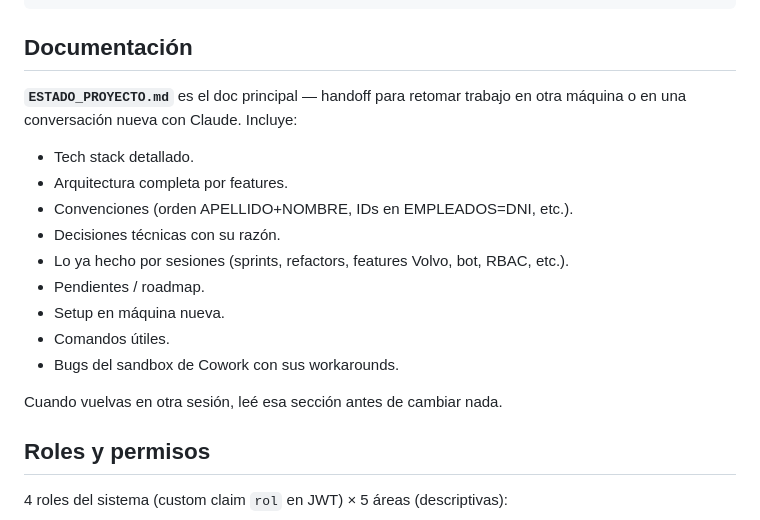
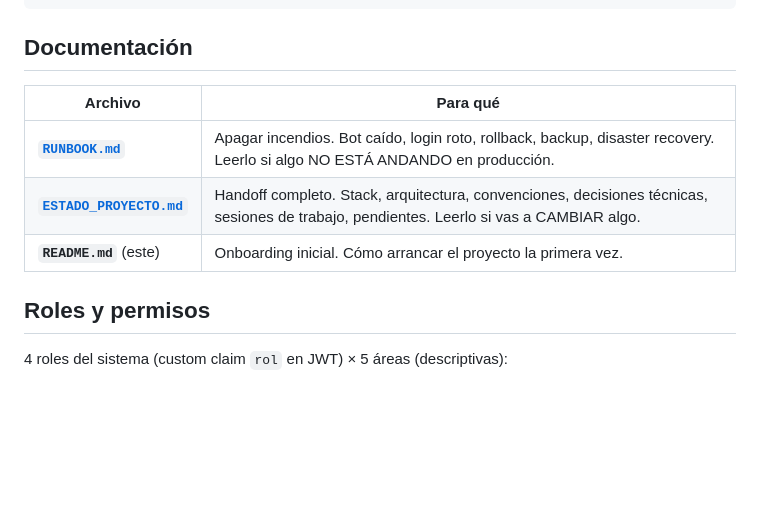
Before and after one commit to rodriguezreysantiago/logistica_app_profesional, a Markdown page: README.md, the part around the change. Drawn GitHub-style; blank space fills up the shorter version.

```diff
--- a/README.md
+++ b/README.md
@@ -62,19 +62,11 @@ logistica_app_profesional/
 
 ## Documentación
 
-**`ESTADO_PROYECTO.md`** es el doc principal — handoff para retomar trabajo en otra máquina o en una conversación nueva con Claude. Incluye:
-
-- Tech stack detallado.
-- Arquitectura completa por features.
-- Convenciones (orden APELLIDO+NOMBRE, IDs en EMPLEADOS=DNI, etc.).
-- Decisiones técnicas con su razón.
-- Lo ya hecho por sesiones (sprints, refactors, features Volvo, bot, RBAC, etc.).
-- Pendientes / roadmap.
-- Setup en máquina nueva.
-- Comandos útiles.
-- Bugs del sandbox de Cowork con sus workarounds.
-
-Cuando vuelvas en otra sesión, leé esa sección antes de cambiar nada.
+| Archivo | Para qué |
+|---|---|
+| **[`RUNBOOK.md`](RUNBOOK.md)** | Apagar incendios. Bot caído, login roto, rollback, backup, disaster recovery. Leerlo si algo NO ESTÁ ANDANDO en producción. |
+| **[`ESTADO_PROYECTO.md`](ESTADO_PROYECTO.md)** | Handoff completo. Stack, arquitectura, convenciones, decisiones técnicas, sesiones de trabajo, pendientes. Leerlo si vas a CAMBIAR algo. |
+| **`README.md`** (este) | Onboarding inicial. Cómo arrancar el proyecto la primera vez. |
 
 ## Roles y permisos
 
```
Also changed, not shown: RUNBOOK.md (added, +275 -0 lines).
